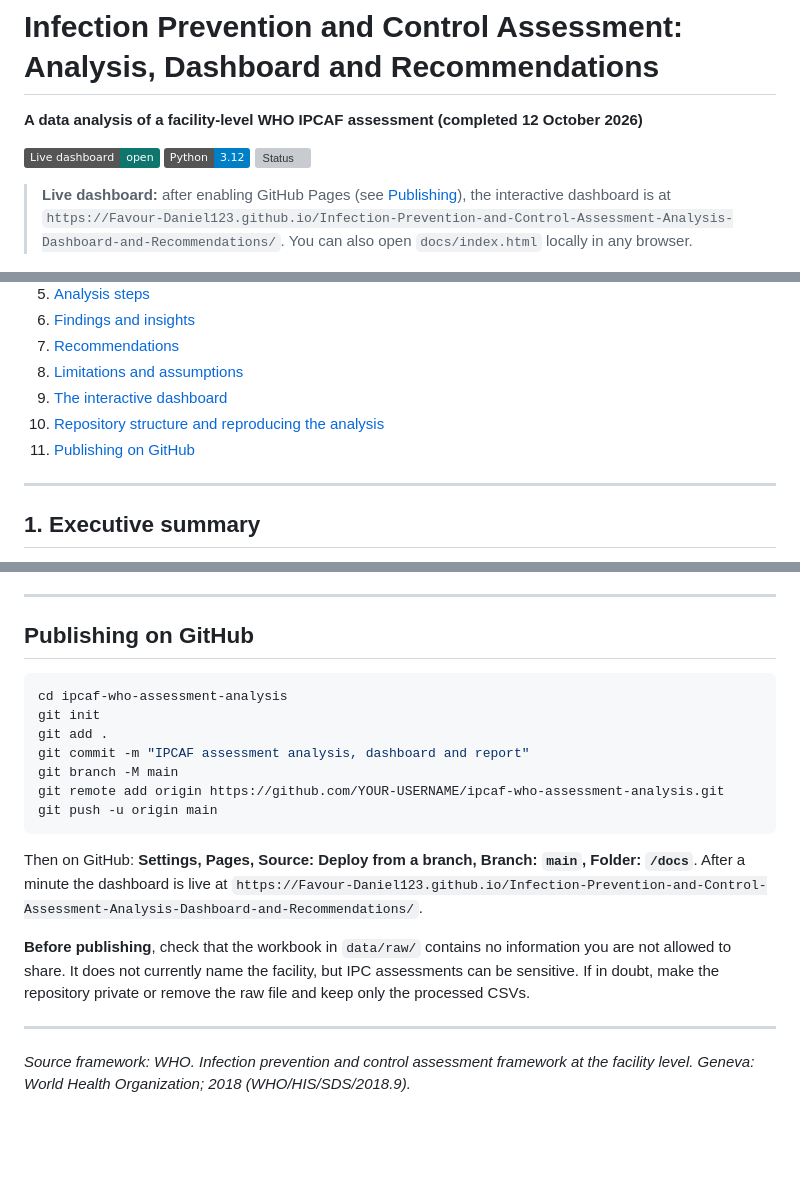
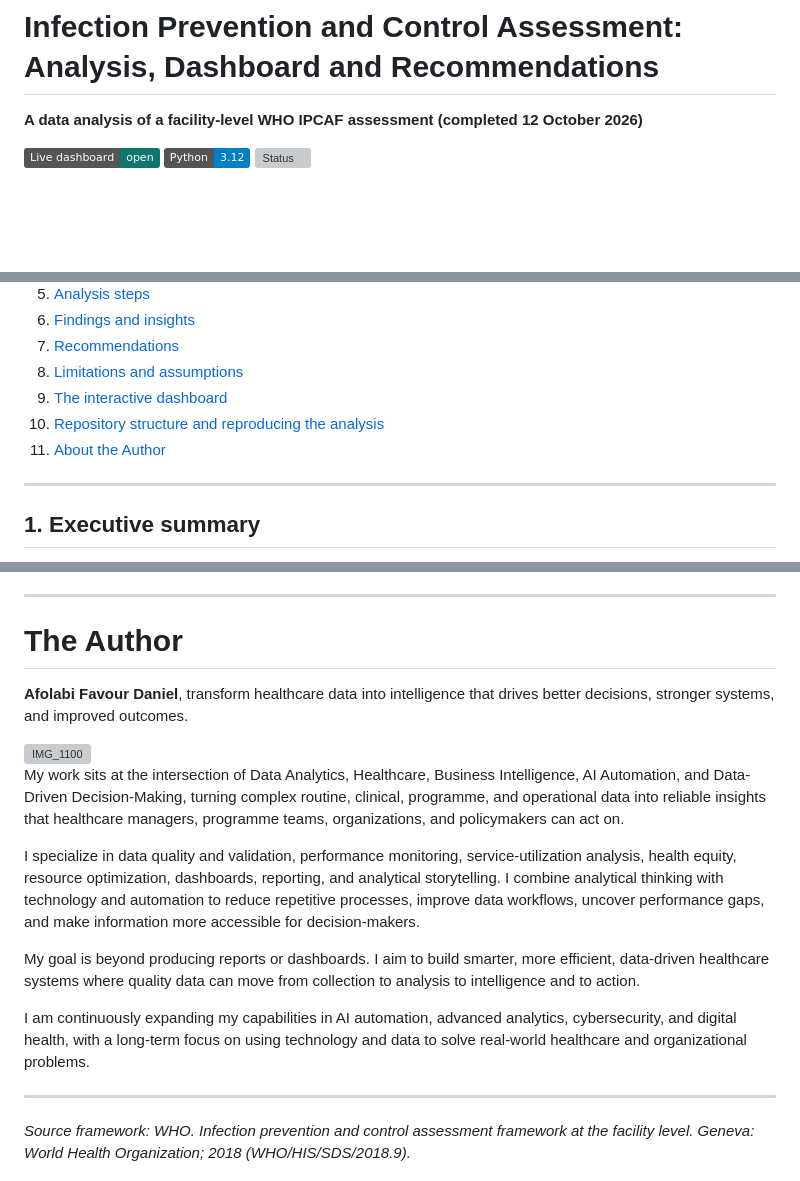
Before and after one commit to Favour-Daniel123/Infection-Prevention-and-Control-Assessment-Analysis-Dashboard-and-Recommendations, a Markdown page: README.md, 3 parts joined by grey strips. Rendered like a GitHub page; badges without logos; blank space fills up the shorter version; grey boxes are pictures that could not be loaded.

````diff
--- a/README.md
+++ b/README.md
@@ -6,8 +6,6 @@
 ![Python](https://img.shields.io/badge/Python-3.12-blue)
 ![Status](https://img.shields.io/badge/IPCAF%20level-Basic%20(335%2F800)-d4932a)
 
-> **Live dashboard:** after enabling GitHub Pages (see [Publishing](#publishing-on-github)), the interactive dashboard is at
-> `https://Favour-Daniel123.github.io/Infection-Prevention-and-Control-Assessment-Analysis-Dashboard-and-Recommendations/`. You can also open `docs/index.html` locally in any browser.
 
 ![Dashboard preview](reports/figures/06_dashboard_preview.png)
 
@@ -24,7 +22,7 @@
 8. [Limitations and assumptions](#8-limitations-and-assumptions)
 9. [The interactive dashboard](#9-the-interactive-dashboard)
 10. [Repository structure and reproducing the analysis](#10-repository-structure-and-reproducing-the-analysis)
-11. [Publishing on GitHub](#publishing-on-github)
+11. [About the Author](#the-author)
 
 ---
 
@@ -331,21 +329,19 @@ To analyse a new assessment, replace the workbook in `data/raw/` (keep the same
 
 ---
 
-## Publishing on GitHub
+# The Author
 
-```bash
-cd ipcaf-who-assessment-analysis
-git init
-git add .
-git commit -m "IPCAF assessment analysis, dashboard and report"
-git branch -M main
-git remote add origin https://github.com/YOUR-USERNAME/ipcaf-who-assessment-analysis.git
-git push -u origin main
-```
+**Afolabi Favour Daniel**, transform healthcare data into intelligence that drives better decisions, stronger systems, and improved outcomes.
 
-Then on GitHub: **Settings, Pages, Source: Deploy from a branch, Branch: `main`, Folder: `/docs`**. After a minute the dashboard is live at `https://Favour-Daniel123.github.io/Infection-Prevention-and-Control-Assessment-Analysis-Dashboard-and-Recommendations/`.
+<img width="3024" height="4032" alt="IMG_1100" src="https://github.com/user-attachments/assets/fbff441c-285f-4618-9bcb-37d6843a226e" />
 
-**Before publishing**, check that the workbook in `data/raw/` contains no information you are not allowed to share. It does not currently name the facility, but IPC assessments can be sensitive. If in doubt, make the repository private or remove the raw file and keep only the processed CSVs.
+My work sits at the intersection of Data Analytics, Healthcare, Business Intelligence, AI Automation, and Data-Driven Decision-Making, turning complex routine, clinical, programme, and operational data into reliable insights that healthcare managers, programme teams, organizations, and policymakers can act on.
+
+I specialize in data quality and validation, performance monitoring, service-utilization analysis, health equity, resource optimization, dashboards, reporting, and analytical storytelling. I combine analytical thinking with technology and automation to reduce repetitive processes, improve data workflows, uncover performance gaps, and make information more accessible for decision-makers.
+
+My goal is beyond producing reports or dashboards. I aim to build smarter, more efficient, data-driven healthcare systems where quality data can move from collection to analysis to intelligence and to action.
+
+I am continuously expanding my capabilities in AI automation, advanced analytics, cybersecurity, and digital health, with a long-term focus on using technology and data to solve real-world healthcare and organizational problems.
 
 ---
 
````
